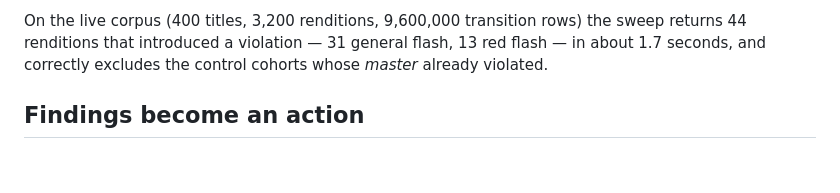
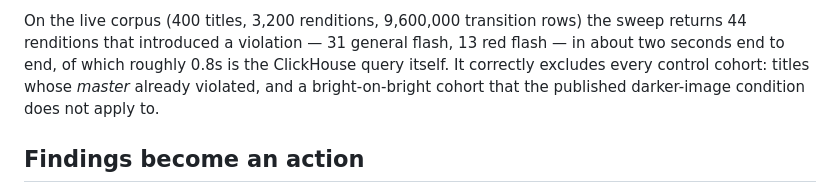
Before and after one commit to usv240/safe-frame, a Markdown page: docs/DEVPOST.md, the part around the change. GitHub-like rendering; blank space fills up the shorter version.

```diff
--- a/docs/DEVPOST.md
+++ b/docs/DEVPOST.md
@@ -54,8 +54,10 @@ Safe Frame is a master-to-rendition photosensitivity **regression** pre-check.
 
 On the live corpus (400 titles, 3,200 renditions, 9,600,000 transition rows) the
 sweep returns 44 renditions that introduced a violation — 31 general flash, 13
-red flash — in about 1.7 seconds, and correctly excludes the control cohorts
-whose *master* already violated.
+red flash — in about two seconds end to end, of which roughly 0.8s is the
+ClickHouse query itself. It correctly excludes every control cohort: titles whose
+*master* already violated, and a bright-on-bright cohort that the published
+darker-image condition does not apply to.
 
 ## Findings become an action
 
```
Also changed, not shown: STATUS.md (+4 -4 lines).
